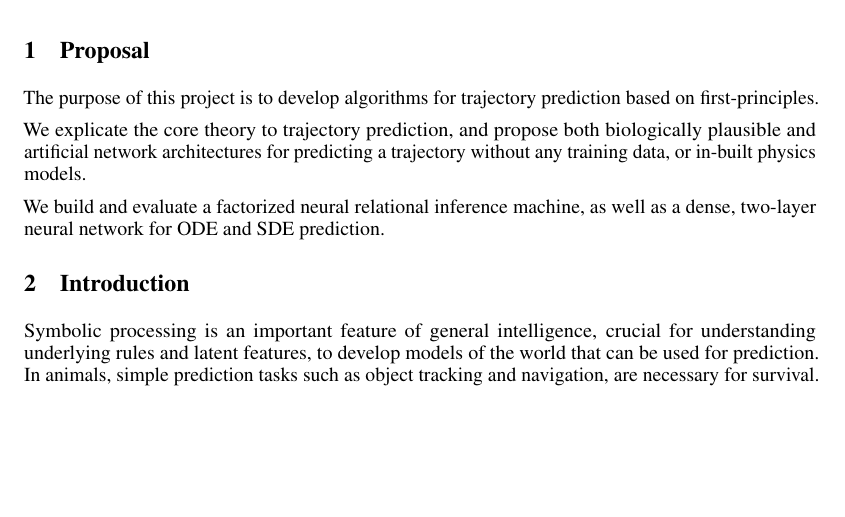
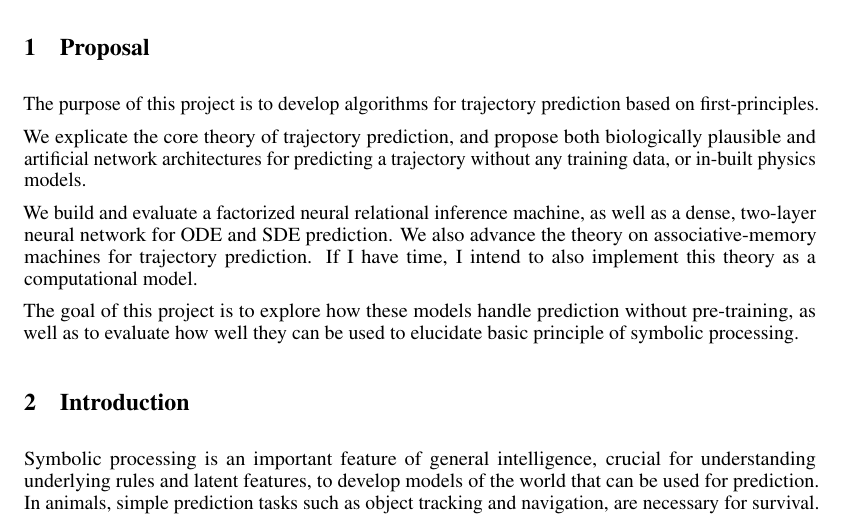
Before and after one commit to alec-hoyland/homework, a LaTeX paper (CAS-CS-640/project/nips_2018.tex): part of page 1 of 5, cut so that both start at the same text, the shorter picture padded with empty space. Compiled offline with pdfLaTeX.

Commit message:
Add proposal section

```diff
--- a/CAS-CS-640/project/nips_2018.tex
+++ b/CAS-CS-640/project/nips_2018.tex
@@ -53,13 +53,18 @@
 The purpose of this project is to develop algorithms for trajectory prediction
 based on first-principles.
 
-We explicate the core theory to trajectory prediction,
+We explicate the core theory of trajectory prediction,
 and propose both biologically plausible and artificial network architectures
 for predicting a trajectory without any training data,
 or in-built physics models.
 
 We build and evaluate a factorized neural relational inference machine,
 as well as a dense, two-layer neural network for ODE and SDE prediction.
+We also advance the theory on associative-memory machines for trajectory prediction.
+If I have time, I intend to also implement this theory as a computational model.
+
+The goal of this project is to explore how these models handle prediction without pre-training,
+as well as to evaluate how well they can be used to elucidate basic principle of symbolic processing.
 
 \section{Introduction}
 
```
Also changed, not shown: CAS-CS-640/project/nips_2018.pdf.
